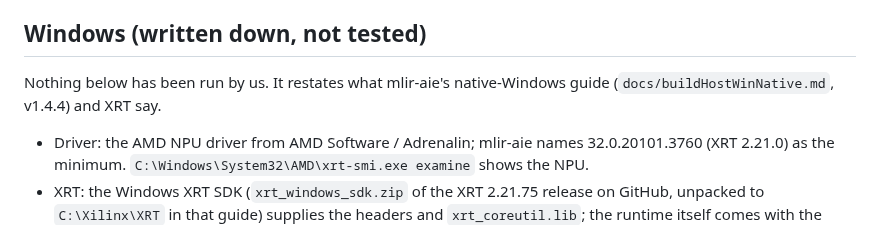
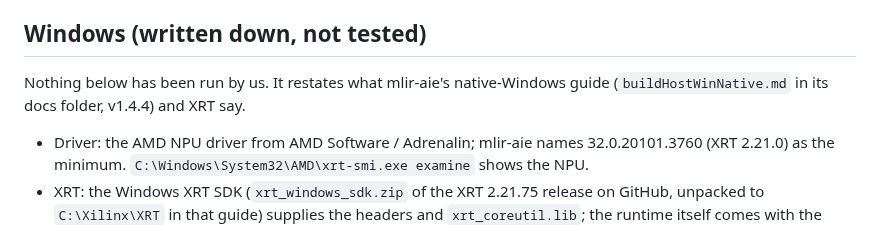
Before and after one commit to Marco-Lu2508/fLLM, a Markdown page: docs/npu-xdna.md, the part around the change. Drawn GitHub-style.

Commit message:
Docs: do not name a path of another repository as a local path

```diff
--- a/docs/npu-xdna.md
+++ b/docs/npu-xdna.md
@@ -144,7 +144,7 @@ same size that differs from the shipped one only in header bytes (it starts at b
 
 ## Windows (written down, not tested)
 
-Nothing below has been run by us. It restates what mlir-aie's native-Windows guide (`docs/buildHostWinNative.md`, v1.4.4) and XRT say.
+Nothing below has been run by us. It restates what mlir-aie's native-Windows guide (`buildHostWinNative.md` in its docs folder, v1.4.4) and XRT say.
 
 * Driver: the AMD NPU driver from AMD Software / Adrenalin; mlir-aie names 32.0.20101.3760 (XRT 2.21.0) as the minimum. `C:\Windows\System32\AMD\xrt-smi.exe examine` shows the NPU.
 * XRT: the Windows XRT SDK (`xrt_windows_sdk.zip` of the XRT 2.21.75 release on GitHub, unpacked to `C:\Xilinx\XRT` in that guide) supplies the headers
```
